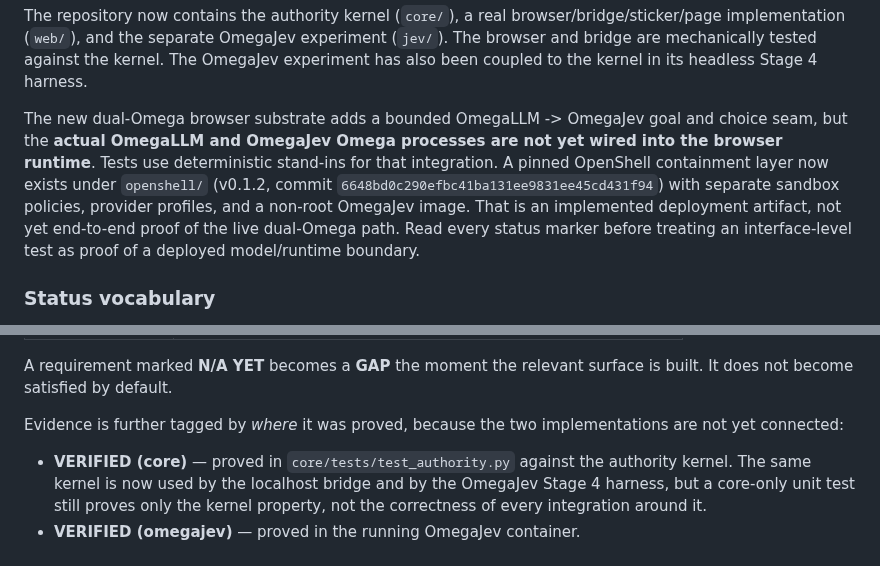
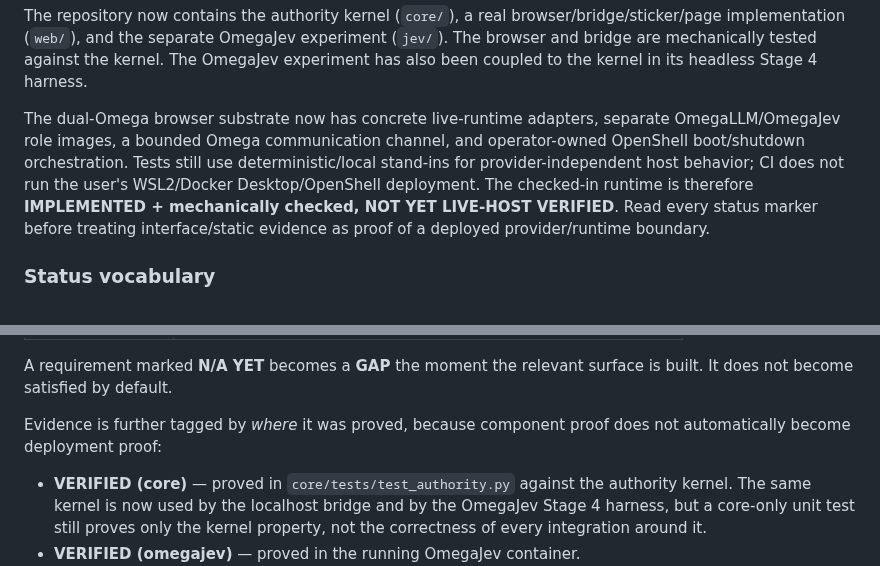
Before and after one commit to PaulTiffany/stickerbook, a Markdown page: SECURITY.md, 2 parts joined by grey strips. Rendered like a GitHub page.

Commit message:
Remove stale pre-runtime security status claims

```diff
--- a/SECURITY.md
+++ b/SECURITY.md
@@ -38,16 +38,14 @@ OmegaJev experiment (`jev/`). The browser and bridge are mechanically tested
 against the kernel. The OmegaJev experiment has also been coupled to the kernel
 in its headless Stage 4 harness.
 
-The new dual-Omega browser substrate adds a bounded OmegaLLM -> OmegaJev goal
-and choice seam, but the **actual OmegaLLM and OmegaJev Omega processes are not
-yet wired into the browser runtime**. Tests use deterministic stand-ins for that
-integration. A pinned OpenShell containment layer now exists under
-`openshell/` (v0.1.2, commit
-`6648bd0c290efbc41ba131ee9831ee45cd431f94`) with separate sandbox policies,
-provider profiles, and a non-root OmegaJev image. That is an implemented
-deployment artifact, not yet end-to-end proof of the live dual-Omega path. Read
-every status marker before treating an interface-level test as proof of a
-deployed model/runtime boundary.
+The dual-Omega browser substrate now has concrete live-runtime adapters,
+separate OmegaLLM/OmegaJev role images, a bounded Omega communication channel,
+and operator-owned OpenShell boot/shutdown orchestration. Tests still use
+deterministic/local stand-ins for provider-independent host behavior; CI does
+not run the user's WSL2/Docker Desktop/OpenShell deployment. The checked-in
+runtime is therefore **IMPLEMENTED + mechanically checked, NOT YET LIVE-HOST
+VERIFIED**. Read every status marker before treating interface/static evidence
+as proof of a deployed provider/runtime boundary.
 
 ### Status vocabulary
 
@@ -65,8 +63,8 @@ must not be conflated when reporting:
 A requirement marked **N/A YET** becomes a **GAP** the moment the relevant
 surface is built. It does not become satisfied by default.
 
-Evidence is further tagged by *where* it was proved, because the two
-implementations are not yet connected:
+Evidence is further tagged by *where* it was proved, because component proof
+does not automatically become deployment proof:
 
 * **VERIFIED (core)** — proved in `core/tests/test_authority.py` against the
   authority kernel. The same kernel is now used by the localhost bridge and by
```
